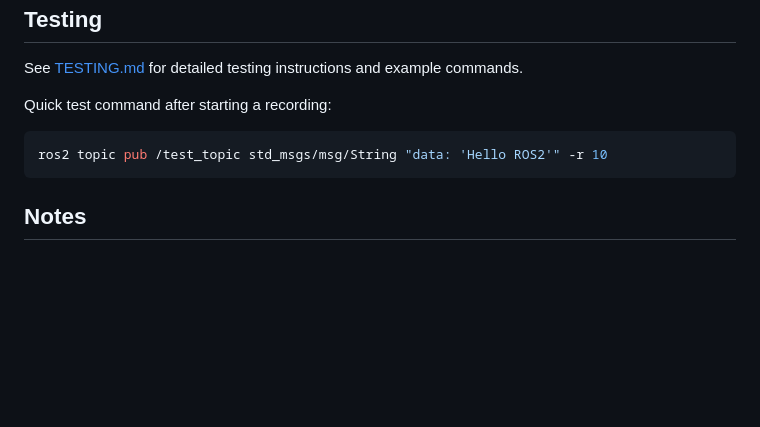
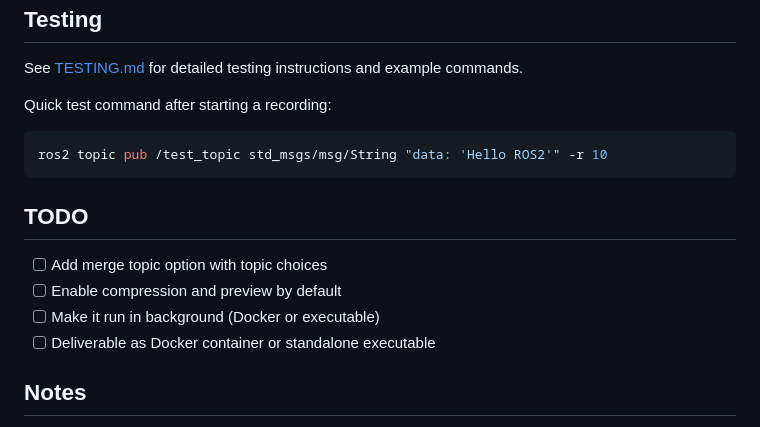
Before and after one commit to ilisparrow/ros2bag_manager, a Markdown page: README.md, the part around the change. Rendered like a GitHub page; blank space fills up the shorter version.

Commit message:
Add TODO section with future enhancements

````diff
--- a/README.md
+++ b/README.md
@@ -174,6 +174,13 @@ Quick test command after starting a recording:
 ros2 topic pub /test_topic std_msgs/msg/String "data: 'Hello ROS2'" -r 10
 ```
 
+## TODO
+
+- [ ] Add merge topic option with topic choices
+- [ ] Enable compression and preview by default
+- [ ] Make it run in background (Docker or executable)
+- [ ] Deliverable as Docker container or standalone executable
+
 ## Notes
 
 - Metadata (including tags) is automatically saved to `bags_metadata.json`
````
